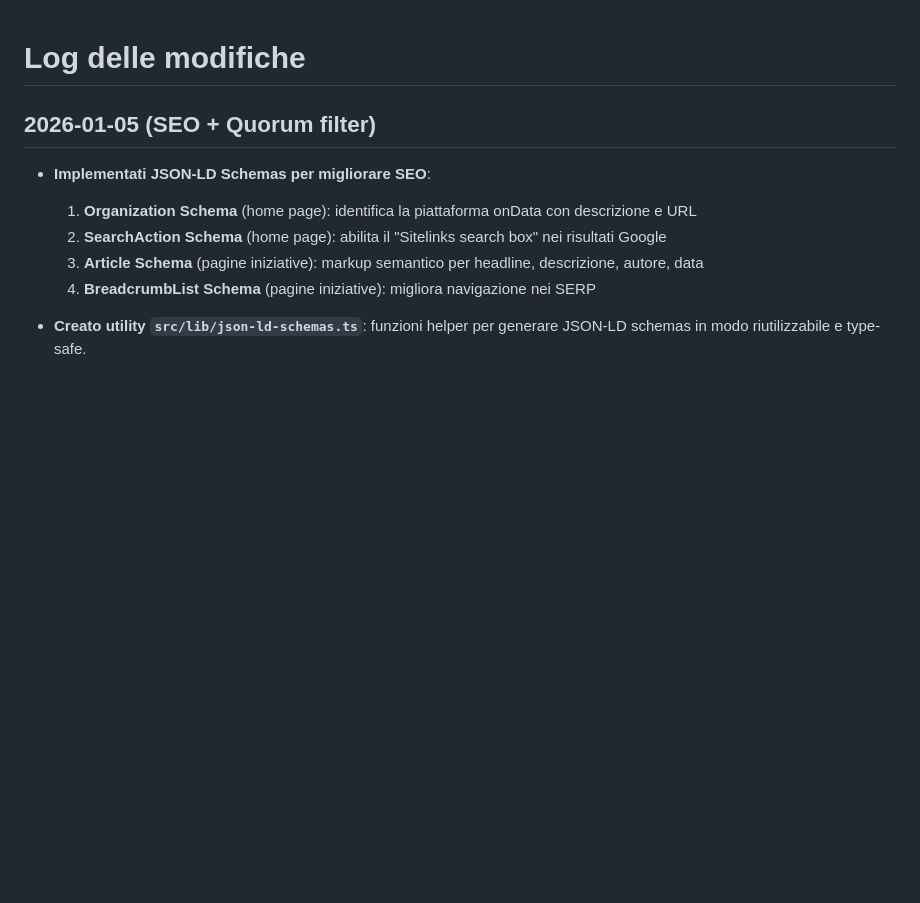
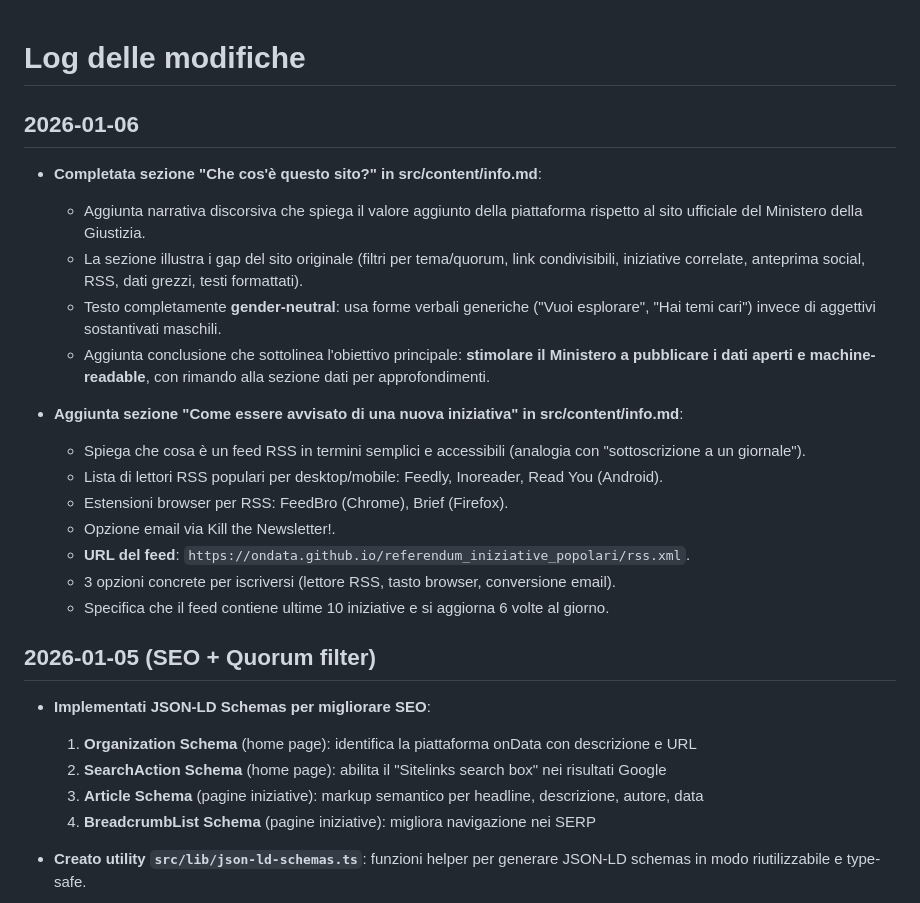
Before and after one commit to ondata/referendum_iniziative_popolari, a Markdown page: LOG.md, the part around the change. Rendered like a GitHub page; blank space fills up the shorter version.

```diff
--- a/LOG.md
+++ b/LOG.md
@@ -1,4 +1,21 @@
 # Log delle modifiche
+
+## 2026-01-06
+
+- **Completata sezione "Che cos'è questo sito?" in src/content/info.md**:
+  - Aggiunta narrativa discorsiva che spiega il valore aggiunto della piattaforma rispetto al sito ufficiale del Ministero della Giustizia.
+  - La sezione illustra i gap del sito originale (filtri per tema/quorum, link condivisibili, iniziative correlate, anteprima social, RSS, dati grezzi, testi formattati).
+  - Testo completamente **gender-neutral**: usa forme verbali generiche ("Vuoi esplorare", "Hai temi cari") invece di aggettivi sostantivati maschili.
+  - Aggiunta conclusione che sottolinea l'obiettivo principale: **stimolare il Ministero a pubblicare i dati aperti e machine-readable**, con rimando alla sezione dati per approfondimenti.
+
+- **Aggiunta sezione "Come essere avvisato di una nuova iniziativa" in src/content/info.md**:
+  - Spiega che cosa è un feed RSS in termini semplici e accessibili (analogia con "sottoscrizione a un giornale").
+  - Lista di lettori RSS populari per desktop/mobile: Feedly, Inoreader, Read You (Android).
+  - Estensioni browser per RSS: FeedBro (Chrome), Brief (Firefox).
+  - Opzione email via Kill the Newsletter!.
+  - **URL del feed**: `https://ondata.github.io/referendum_iniziative_popolari/rss.xml`.
+  - 3 opzioni concrete per iscriversi (lettore RSS, tasto browser, conversione email).
+  - Specifica che il feed contiene ultime 10 iniziative e si aggiorna 6 volte al giorno.
 
 ## 2026-01-05 (SEO + Quorum filter)
 
```
Also changed, not shown: src/content/info.md (+31 -1 lines).
